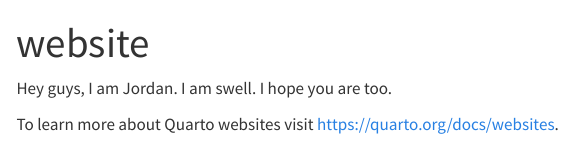
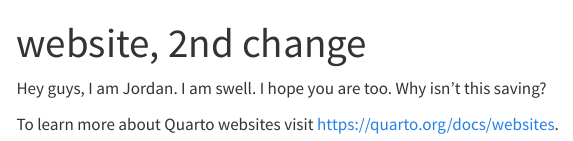
Before and after one commit to jcairn02/jcairn02.github.io, a Quarto document (website/index.qmd): the page in a window 1100 px wide, from its top. Rendered offline with R 4.5, knitr and Pandoc in place of Quarto, with nearby package versions; menus at the side of the page are left out.

Commit message:
second commit, for some reason the changes I made didnt take?

```diff
--- a/website/index.qmd
+++ b/website/index.qmd
@@ -1,7 +1,8 @@
 ---
-title: "website"
+title: "website, 2nd change"
 ---
 
 Hey guys, I am Jordan. I am swell. I hope you are too.
+Why isn't this saving?
 
 To learn more about Quarto websites visit <https://quarto.org/docs/websites>.
```
